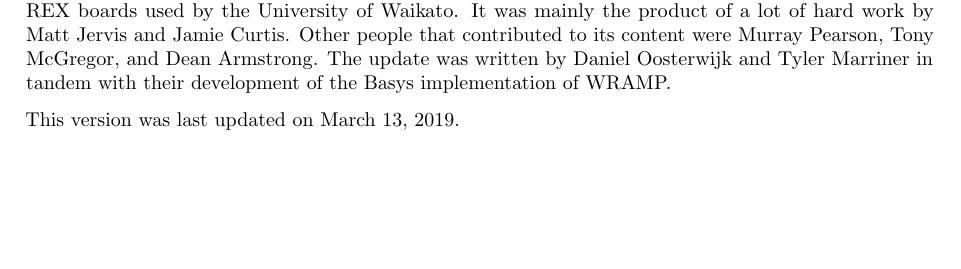
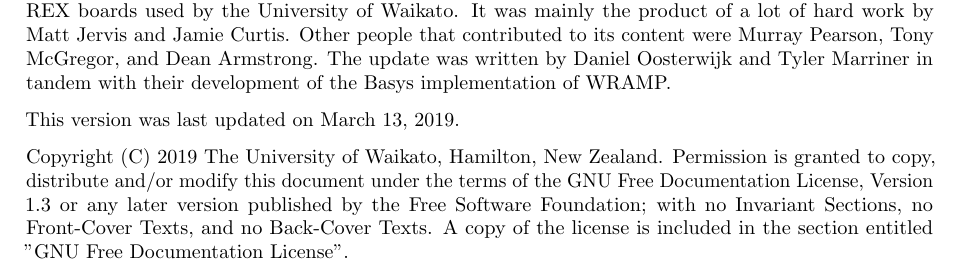
Before and after one commit to wandwramp/manual, a LaTeX book (book/book.tex): part of page 1 of 21 before the commit and part of page 1 of 23 after it, cut so that both start at the same text, the shorter picture padded with empty space. Compiled offline with pdfLaTeX.

Commit message:
Added license notice file and page

```diff
--- a/book/book.tex
+++ b/book/book.tex
@@ -20,6 +20,15 @@
 \input{preface}
 
 %\maketitle
+
+Copyright (C) 2019 The University of Waikato, Hamilton, New Zealand.
+Permission is granted to copy, distribute and/or modify this document
+under the terms of the GNU Free Documentation License, Version 1.3
+or any later version published by the Free Software Foundation;
+with no Invariant Sections, no Front-Cover Texts, and no Back-Cover Texts.
+A copy of the license is included in the section entitled "GNU
+Free Documentation License".
+
 \tableofcontents
 
 \chapter{Introduction}
```
Also changed, not shown: book/book.tex (4 more changed lines), 2 other files.
